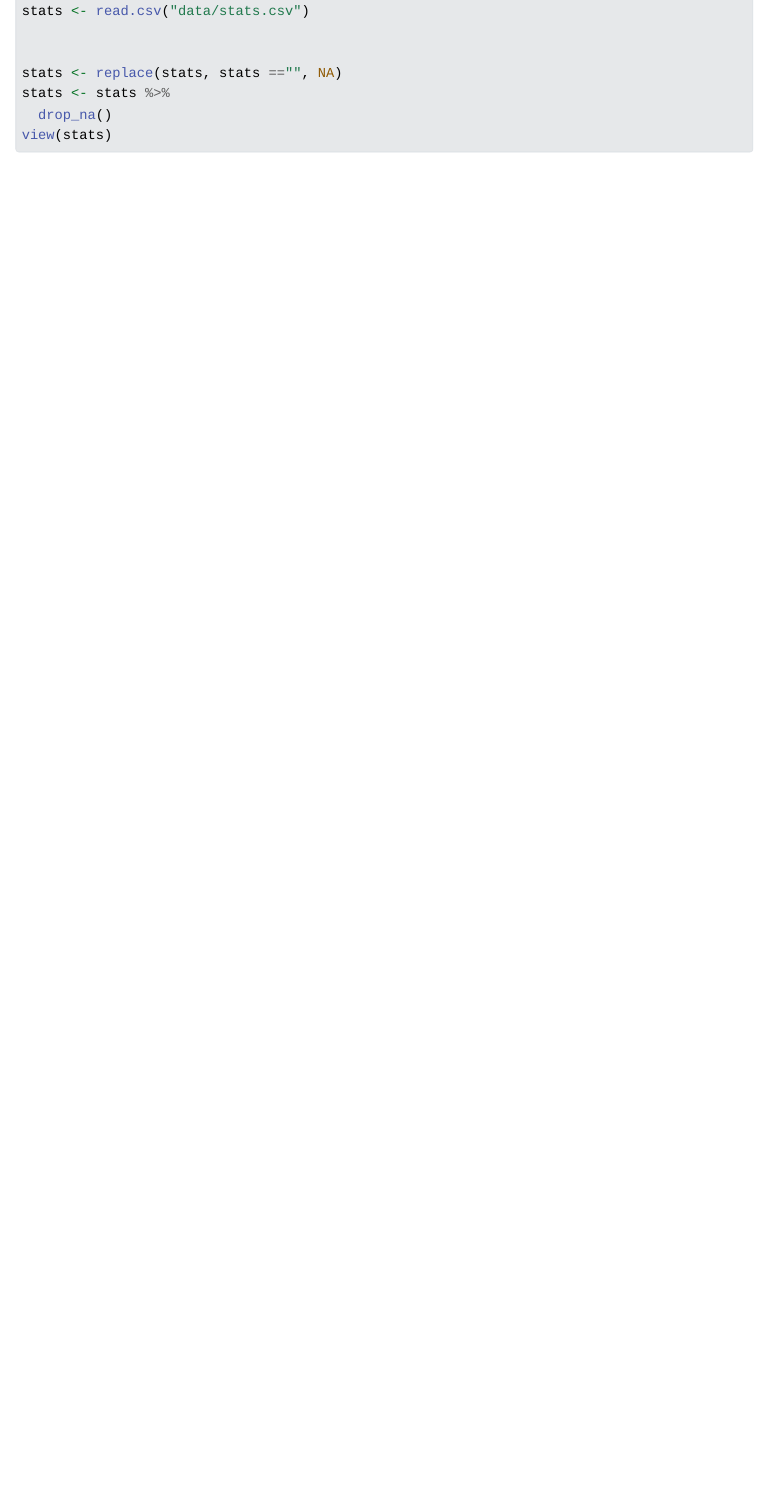
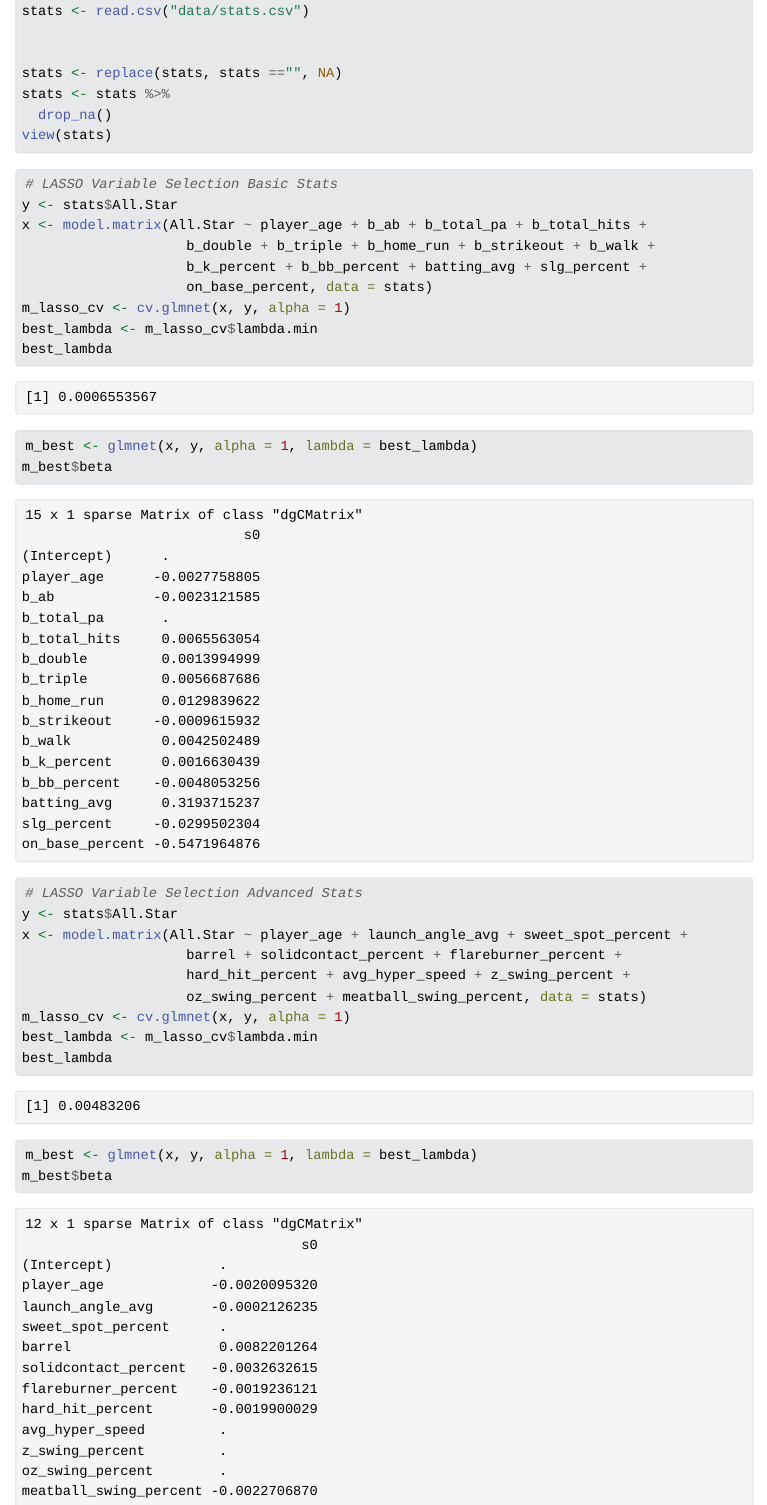
Before and after one commit to Benjamin-M-Gold/STA210-Final-Project, a Quarto document (Final Project.qmd): the page in a window 1100 px wide, from 260 px down before the commit and from 340 px down after it, so that both start at the same text. The pictures show the output file Final Project.html that the author committed with the source, opened offline; Quarto's library style sheets are replaced by a plain one without menus.

Commit message:
Added LASSO.

````diff
--- a/Final Project.qmd
+++ b/Final Project.qmd
@@ -16,3 +21,31 @@ stats <- stats %>%
   drop_na()
 view(stats)
 ```
+
+```{r}
+# LASSO Variable Selection Basic Stats
+y <- stats$All.Star
+x <- model.matrix(All.Star ~ player_age + b_ab + b_total_pa + b_total_hits +
+                    b_double + b_triple + b_home_run + b_strikeout + b_walk +
+                    b_k_percent + b_bb_percent + batting_avg + slg_percent +
+                    on_base_percent, data = stats)
+m_lasso_cv <- cv.glmnet(x, y, alpha = 1)
+best_lambda <- m_lasso_cv$lambda.min
+best_lambda
+m_best <- glmnet(x, y, alpha = 1, lambda = best_lambda)
+m_best$beta
+```
+
+```{r}
+# LASSO Variable Selection Advanced Stats
+y <- stats$All.Star
+x <- model.matrix(All.Star ~ player_age + launch_angle_avg + sweet_spot_percent +
+                    barrel + solidcontact_percent + flareburner_percent +
+                    hard_hit_percent + avg_hyper_speed + z_swing_percent +
+                    oz_swing_percent + meatball_swing_percent, data = stats)
+m_lasso_cv <- cv.glmnet(x, y, alpha = 1)
+best_lambda <- m_lasso_cv$lambda.min
+best_lambda
+m_best <- glmnet(x, y, alpha = 1, lambda = best_lambda)
+m_best$beta
+```
````
Also changed, not shown: Final Project.html, Final Project.qmd (5 more changed lines), 1 other file.
